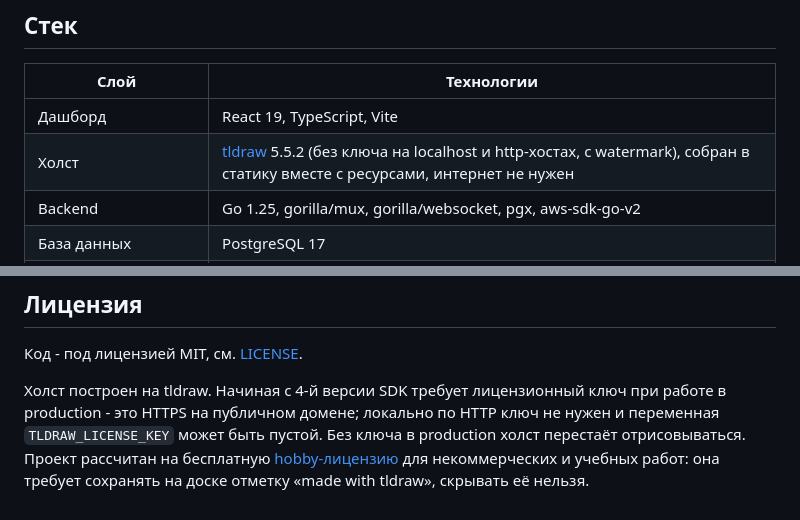
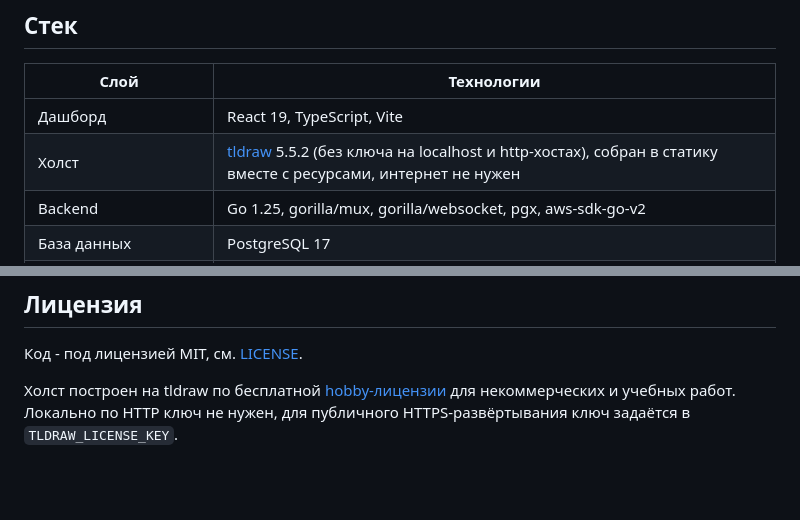
Before and after one commit to dvsnin/blanko, a Markdown page: README.md, 2 parts joined by grey strips. Drawn GitHub-style; blank space fills up the shorter version.

Commit message:
README: shorter tldraw license note

```diff
--- a/README.md
+++ b/README.md
@@ -23,7 +23,7 @@
 | Слой | Технологии |
 |---|---|
 | Дашборд | React 19, TypeScript, Vite |
-| Холст | [tldraw](https://tldraw.dev) 5.5.2 (без ключа на localhost и http-хостах, с watermark), собран в статику вместе с ресурсами, интернет не нужен |
+| Холст | [tldraw](https://tldraw.dev) 5.5.2 (без ключа на localhost и http-хостах), собран в статику вместе с ресурсами, интернет не нужен |
 | Backend | Go 1.25, gorilla/mux, gorilla/websocket, pgx, aws-sdk-go-v2 |
 | База данных | PostgreSQL 17 |
 | Хранилище содержимого | RustFS (S3-совместимое) |
@@ -123,4 +123,4 @@ pnpm --filter @blanko/dashboard exec vitest run
 
 Код - под лицензией MIT, см. [LICENSE](LICENSE).
 
-Холст построен на tldraw. Начиная с 4-й версии SDK требует лицензионный ключ при работе в production - это HTTPS на публичном домене; локально по HTTP ключ не нужен и переменная `TLDRAW_LICENSE_KEY` может быть пустой. Без ключа в production холст перестаёт отрисовываться. Проект рассчитан на бесплатную [hobby-лицензию](https://tldraw.dev/get-a-license/hobby) для некоммерческих и учебных работ: она требует сохранять на доске отметку «made with tldraw», скрывать её нельзя.
+Холст построен на tldraw по бесплатной [hobby-лицензии](https://tldraw.dev/get-a-license/hobby) для некоммерческих и учебных работ. Локально по HTTP ключ не нужен, для публичного HTTPS-развёртывания ключ задаётся в `TLDRAW_LICENSE_KEY`.
```
